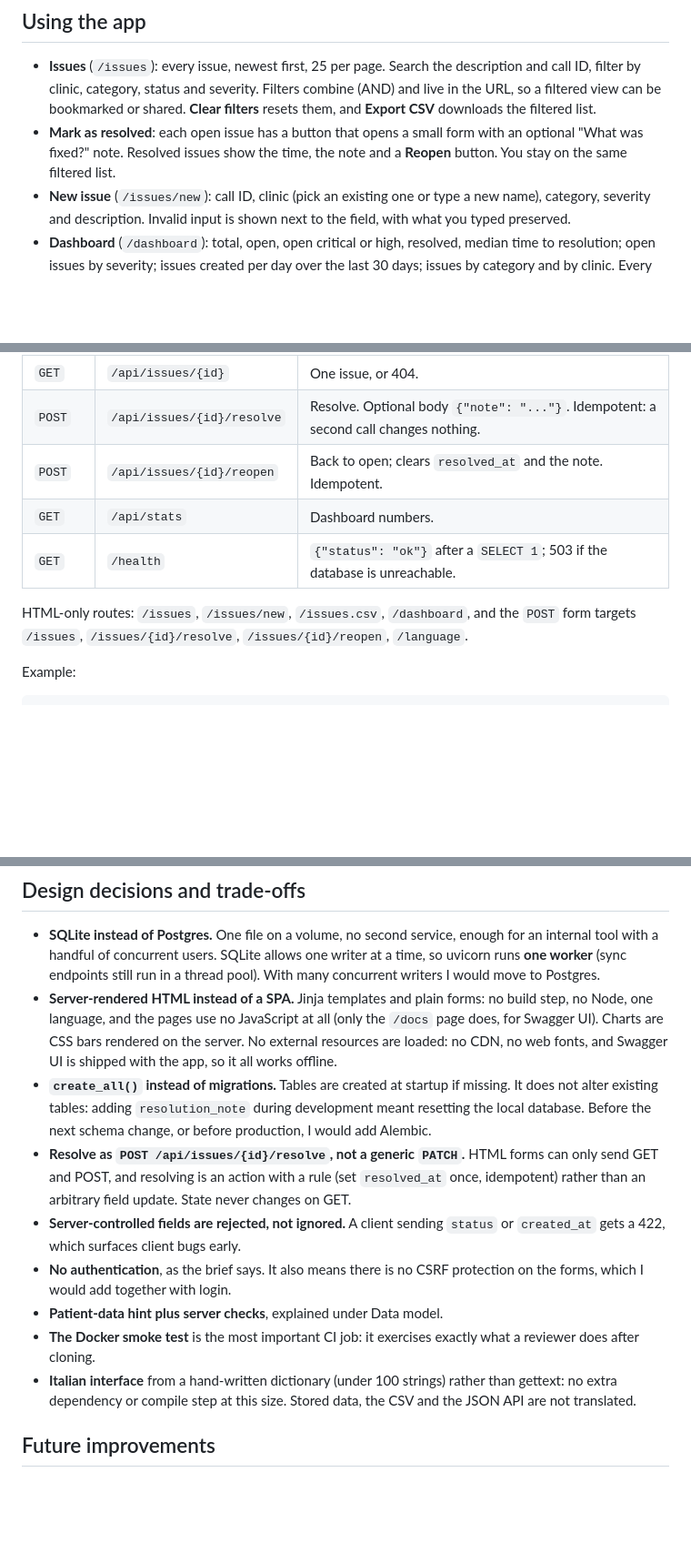
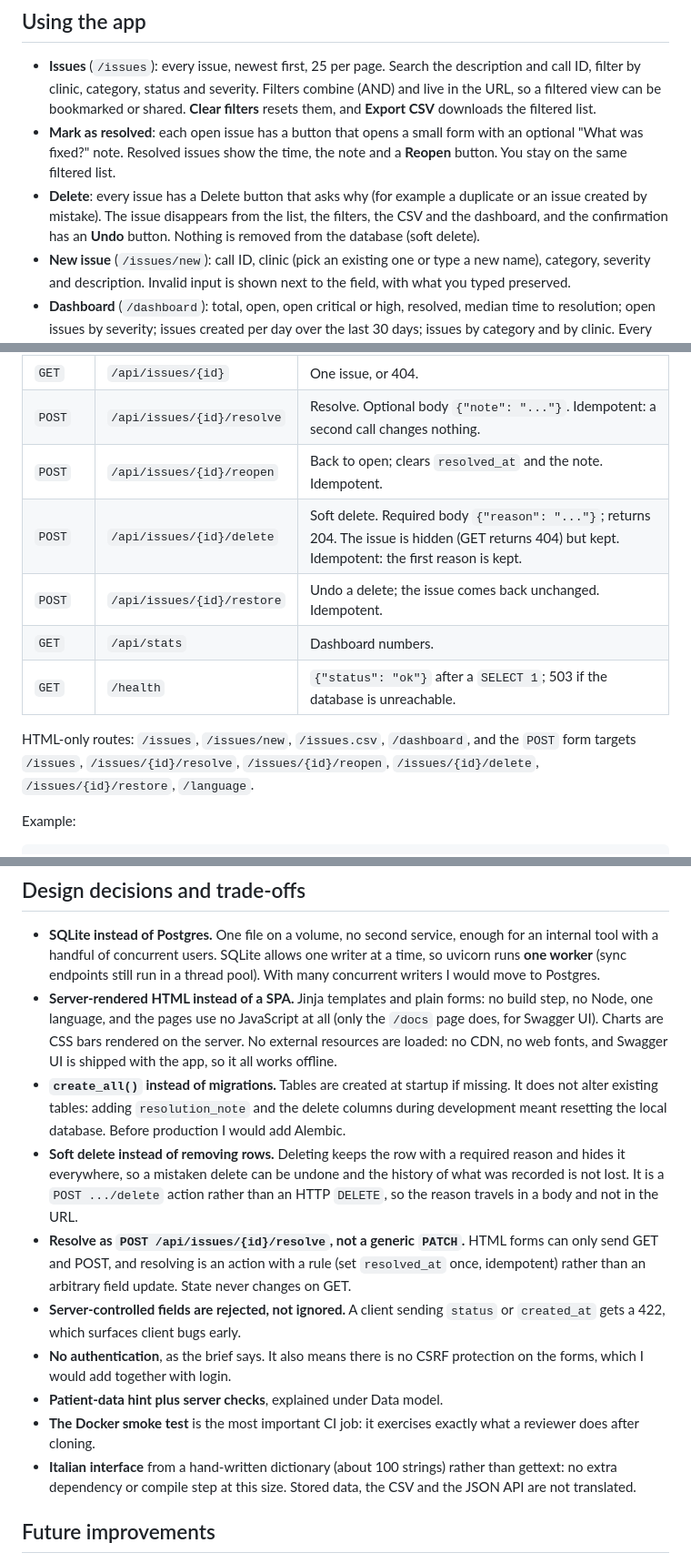
Before and after one commit to Stagnoz/call-issue-tracker, a Markdown page: README.md, 3 parts joined by grey strips. Shown at 91% size. Rendered like a GitHub page; blank space fills up the shorter version.

Commit message:
docs: document soft delete and restore
Co-Authored-By: Claude Opus 5.5 <noreply@anthropic.com>

```diff
--- a/README.md
+++ b/README.md
@@ -30,6 +30,10 @@ is needed.
 - **Mark as resolved**: each open issue has a button that opens a small form with an
   optional "What was fixed?" note. Resolved issues show the time, the note and a
   **Reopen** button. You stay on the same filtered list.
+- **Delete**: every issue has a Delete button that asks why (for example a duplicate
+  or an issue created by mistake). The issue disappears from the list, the filters,
+  the CSV and the dashboard, and the confirmation has an **Undo** button. Nothing is
+  removed from the database (soft delete).
 - **New issue** (`/issues/new`): call ID, clinic (pick an existing one or type a new
   name), category, severity and description. Invalid input is shown next to the
   field, with what you typed preserved.
@@ -155,12 +161,14 @@ with the list of errors. The API is always in English.
 | `GET` | `/api/issues/{id}` | One issue, or 404. |
 | `POST` | `/api/issues/{id}/resolve` | Resolve. Optional body `{"note": "..."}`. Idempotent: a second call changes nothing. |
 | `POST` | `/api/issues/{id}/reopen` | Back to open; clears `resolved_at` and the note. Idempotent. |
+| `POST` | `/api/issues/{id}/delete` | Soft delete. Required body `{"reason": "..."}`; returns 204. The issue is hidden (GET returns 404) but kept. Idempotent: the first reason is kept. |
+| `POST` | `/api/issues/{id}/restore` | Undo a delete; the issue comes back unchanged. Idempotent. |
 | `GET` | `/api/stats` | Dashboard numbers. |
 | `GET` | `/health` | `{"status": "ok"}` after a `SELECT 1`; 503 if the database is unreachable. |
 
 HTML-only routes: `/issues`, `/issues/new`, `/issues.csv`, `/dashboard`, and the
 `POST` form targets `/issues`, `/issues/{id}/resolve`, `/issues/{id}/reopen`,
-`/language`.
+`/issues/{id}/delete`, `/issues/{id}/restore`, `/language`.
 
 Example:
 
@@ -236,9 +245,13 @@ every push to `develop`:
   loaded: no CDN, no web fonts, and Swagger UI is shipped with the app, so it all
   works offline.
 - **`create_all()` instead of migrations.** Tables are created at startup if missing.
-  It does not alter existing tables: adding `resolution_note` during development meant
-  resetting the local database. Before the next schema change, or before production,
-  I would add Alembic.
+  It does not alter existing tables: adding `resolution_note` and the delete columns
+  during development meant resetting the local database. Before production I would
+  add Alembic.
+- **Soft delete instead of removing rows.** Deleting keeps the row with a required
+  reason and hides it everywhere, so a mistaken delete can be undone and the history
+  of what was recorded is not lost. It is a `POST .../delete` action rather than an
+  HTTP `DELETE`, so the reason travels in a body and not in the URL.
 - **Resolve as `POST /api/issues/{id}/resolve`, not a generic `PATCH`.** HTML forms
   can only send GET and POST, and resolving is an action with a rule (set
   `resolved_at` once, idempotent) rather than an arbitrary field update. State never
@@ -250,7 +263,7 @@ every push to `develop`:
 - **Patient-data hint plus server checks**, explained under Data model.
 - **The Docker smoke test** is the most important CI job: it exercises exactly what a
   reviewer does after cloning.
-- **Italian interface** from a hand-written dictionary (under 100 strings) rather than
+- **Italian interface** from a hand-written dictionary (about 100 strings) rather than
   gettext: no extra dependency or compile step at this size. Stored data, the CSV and
   the JSON API are not translated.
 
```
Also changed, not shown: other parts of README.md (+5 -2 lines).
